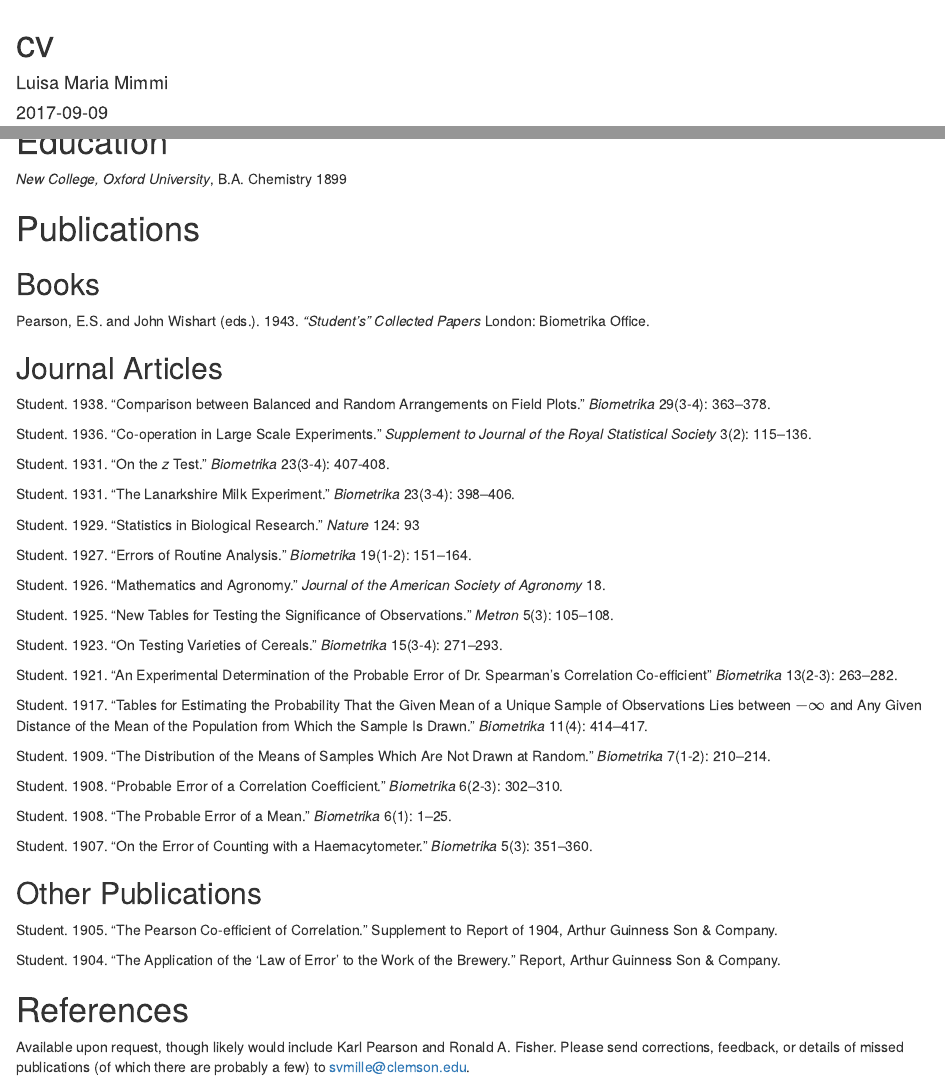
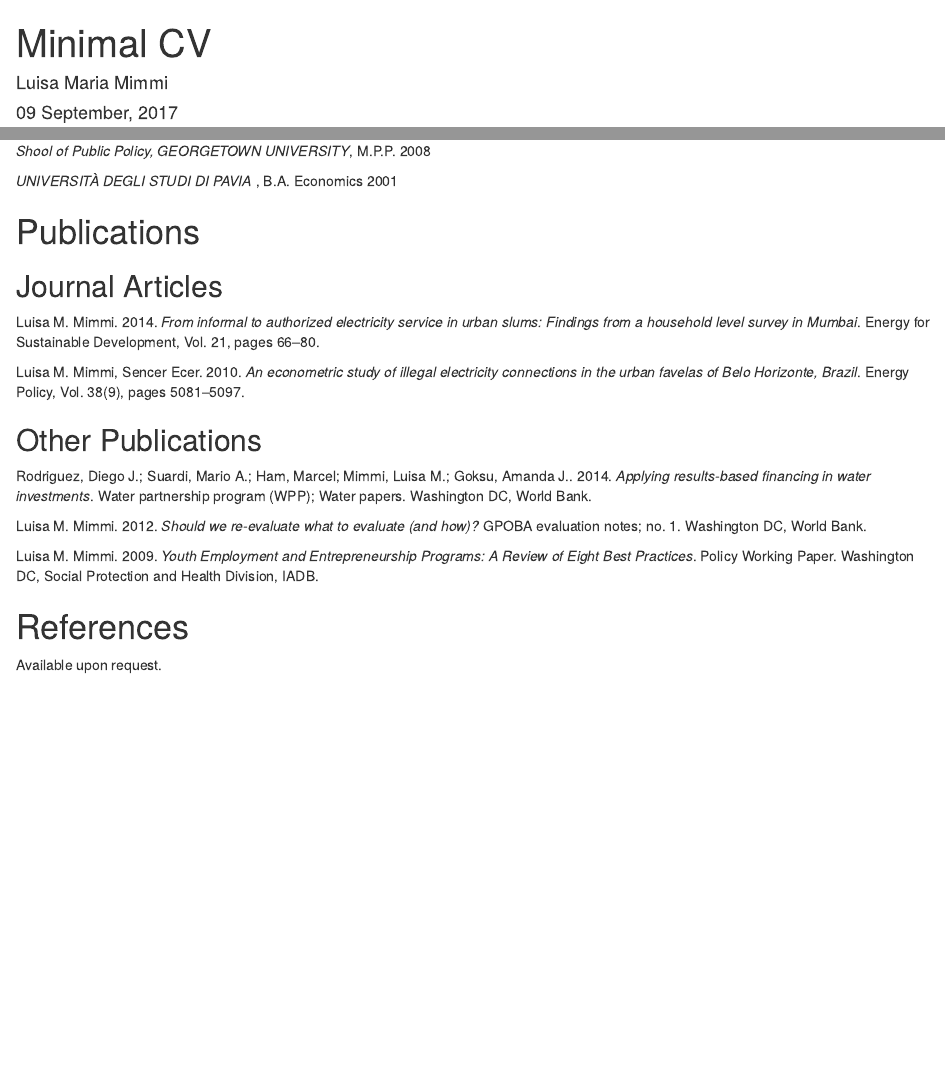
Before and after one commit to Lulliter/cv, an R Markdown document (cv.rmd): the page in a window 1100 px wide, from its top, and a second part further down, joined at a grey line. Rendered offline with R 4.5, knitr and Pandoc, with nearby package versions.

Commit message:
my real cv

```diff
--- a/cv.rmd
+++ b/cv.rmd
@@ -1,7 +1,7 @@
 ---
-title: "cv"
+title: "Minimal CV"
 author: "Luisa Maria Mimmi"
-date: '`r Sys.Date()`'
+date: "`r format(Sys.time(), '%d %B, %Y')`"
 output:
   html_document:
     keep_md: yes
@@ -35,54 +30,29 @@ Researcher (Dublin) \hfill 1899-1935
 
 # Education
 
-*New College, Oxford University*, B.A. Chemistry \hfill 1899
+*Shool of Public Policy, GEORGETOWN UNIVERSITY*, M.P.P. \hfill 2008
 
+*UNIVERSITÀ DEGLI STUDI DI PAVIA *, B.A. Economics \hfill 2001
 
 # Publications
 
-## Books
-
-Pearson, E.S. and John Wishart (eds.). 1943. *"Student's" Collected Papers* London: Biometrika Office.
 
 ## Journal Articles
 
-Student. 1938. "Comparison between Balanced and Random Arrangements on Field Plots." *Biometrika* 29(3-4): 363--378.
+Luisa M. Mimmi. 2014. *From informal to authorized electricity service in urban slums: Findings from a household level survey in Mumbai*. Energy for Sustainable Development, Vol. 21, pages 66--80.
 
-Student. 1936. "Co-operation in Large Scale Experiments." *Supplement to Journal of the Royal Statistical Society* 3(2): 115--136.
+Luisa M. Mimmi, Sencer Ecer. 2010. *An econometric study of illegal electricity connections in the urban favelas of Belo Horizonte, Brazil*. Energy Policy, Vol. 38(9), pages 5081--5097.
 
-Student. 1931. "On the *z* Test." *Biometrika* 23(3-4): 407-408.
 
-Student. 1931. "The Lanarkshire Milk Experiment." *Biometrika* 23(3-4): 398--406.
-
-Student. 1929. "Statistics in Biological Research." *Nature* 124: 93
-
-Student. 1927. "Errors of Routine Analysis." *Biometrika* 19(1-2): 151--164.
-
-Student. 1926. "Mathematics and Agronomy." *Journal of the American Society of Agronomy* 18.
-
-Student. 1925. "New Tables for Testing the Significance of Observations." *Metron* 5(3): 105--108.
-
-Student. 1923. "On Testing Varieties of Cereals." *Biometrika* 15(3-4): 271--293.
-
-Student. 1921. "An Experimental Determination of the Probable Error of Dr. Spearman's Correlation Co-efficient" *Biometrika* 13(2-3): 263--282.
-
-Student. 1917. "Tables for Estimating the Probability That the Given Mean of a Unique Sample of Observations Lies between $-\infty$ and Any Given Distance of the Mean of the Population from Which the Sample Is Drawn." *Biometrika* 11(4): 414--417.
-
-Student. 1909. "The Distribution of the Means of Samples Which Are Not Drawn at Random." *Biometrika* 7(1-2): 210--214.
-
-Student. 1908. "Probable Error of a Correlation Coefficient." *Biometrika* 6(2-3): 302--310.
-
-Student. 1908. "The Probable Error of a Mean." *Biometrika* 6(1): 1--25.
-
-Student. 1907. "On the Error of Counting with a Haemacytometer." *Biometrika* 5(3): 351--360.
 
 ## Other Publications
 
-Student. 1905. "The Pearson Co-efficient of Correlation." Supplement to Report of 1904, Arthur Guinness Son & Company.
+Rodriguez, Diego J.; Suardi, Mario A.; Ham, Marcel; Mimmi, Luisa M.; Goksu, Amanda J.. 2014. *Applying results-based financing in water investments*. Water partnership program (WPP); Water papers. Washington DC, World Bank.
 
-Student. 1904. "The Application of the 'Law of Error' to the Work of the Brewery." Report, Arthur Guinness Son & Company.
+Luisa M. Mimmi. 2012. *Should we re-evaluate what to evaluate (and how)?* GPOBA evaluation notes; no. 1. Washington DC, World Bank.
 
+Luisa M. Mimmi. 2009. *Youth Employment and Entrepreneurship Programs: A Review of Eight Best Practices*. Policy Working Paper. Washington DC, Social Protection and Health Division, IADB.
 
 # References
 
-Available upon request, though likely would include Karl Pearson and Ronald A. Fisher. Please send corrections, feedback, or details of missed publications (of which there are probably a few) to svmille@clemson.edu.
+Available upon request.
```
Also changed, not shown: cv.html, cv.md, cv.rmd (31 more changed lines).
